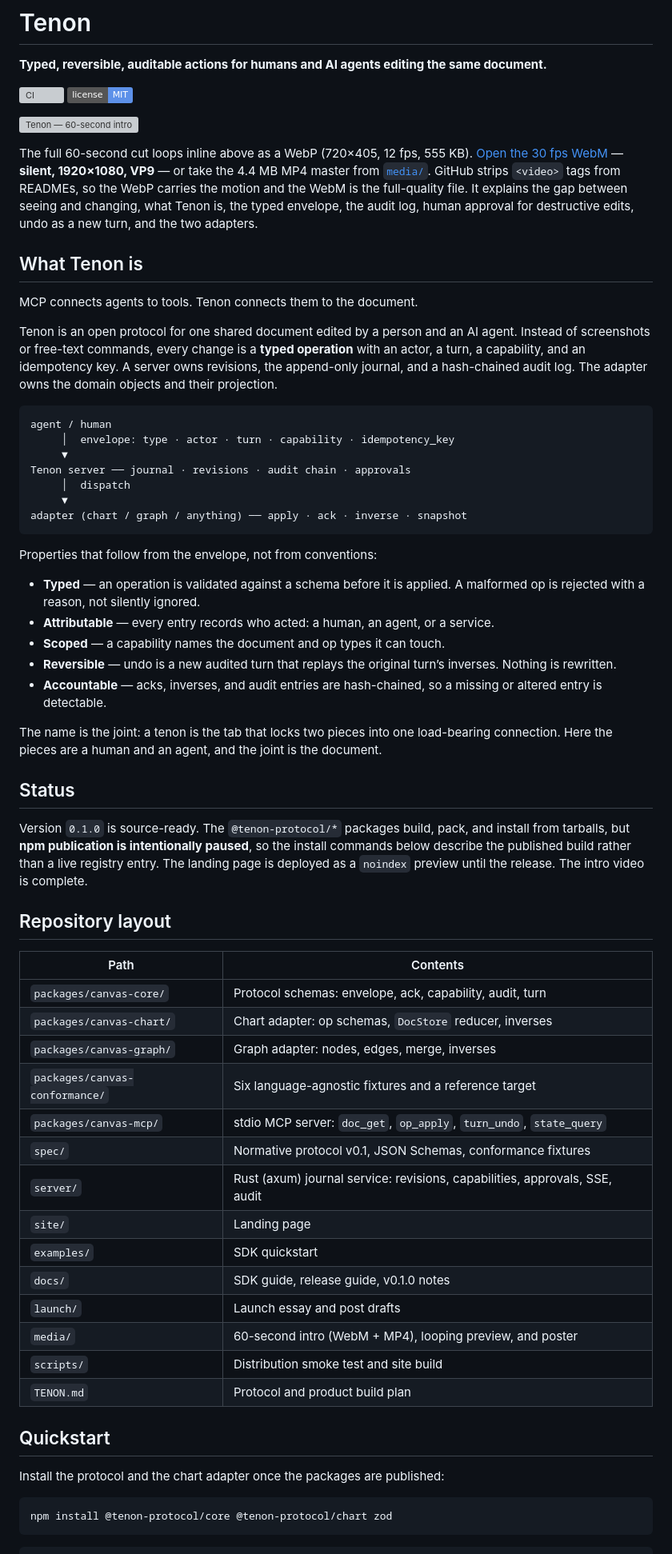
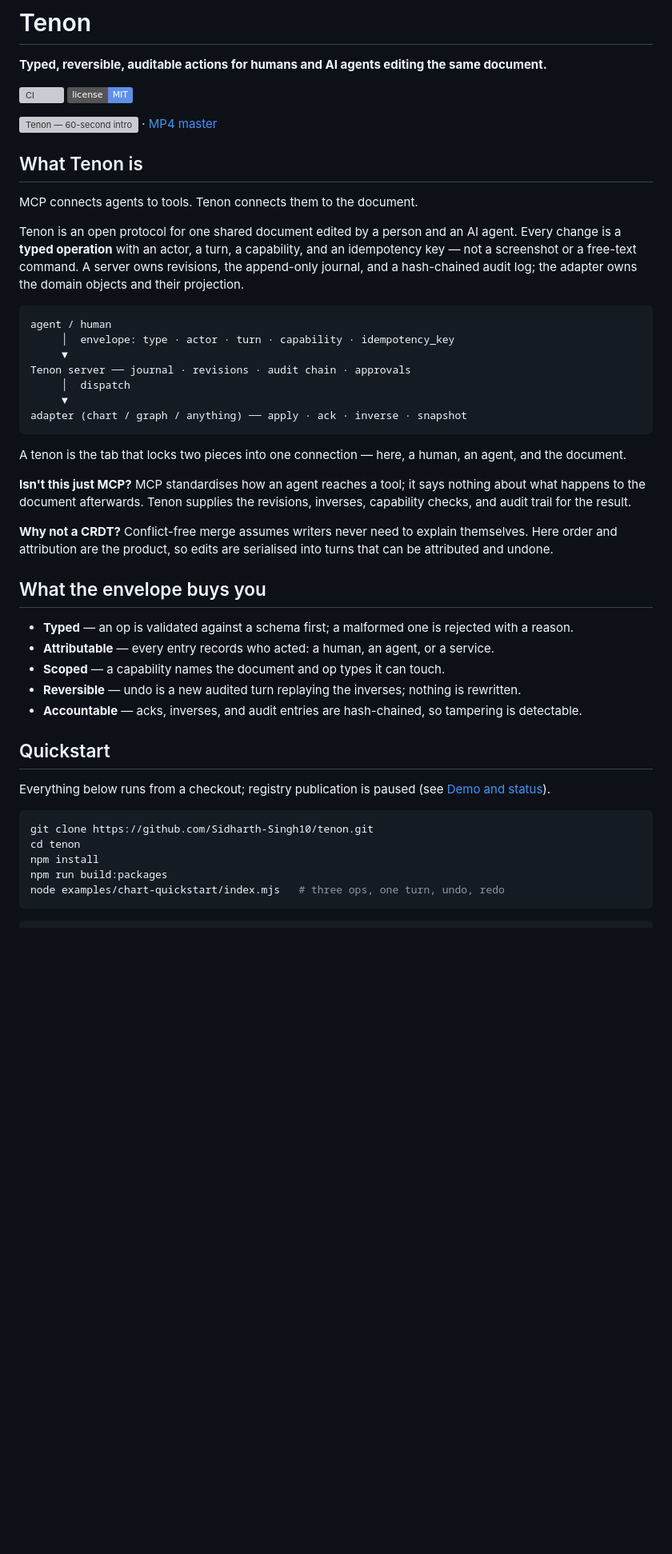
Before and after one commit to Sidharth-Singh10/tenon, a Markdown page: README.md, the part around one of its changes. Shown at 80% size. GitHub-like rendering; badges without logos; blank space fills up the shorter version; grey boxes are pictures that could not be loaded.

````diff
--- a/README.md
+++ b/README.md
@@ -5,23 +5,16 @@
 [![CI](https://github.com/Sidharth-Singh10/tenon/actions/workflows/ci.yml/badge.svg)](https://github.com/Sidharth-Singh10/tenon/actions/workflows/ci.yml)
 [![License: MIT](https://img.shields.io/badge/license-MIT-5d91e9.svg)](LICENSE)
 
-[![Tenon — 60-second intro](media/tenon-intro-preview.webp)](media/tenon-intro-1080p.webm)
-
-The full 60-second cut loops inline above as a WebP (720×405, 12 fps, 555 KB). [Open the 30 fps
-WebM](media/tenon-intro-1080p.webm) — **silent, 1920×1080, VP9** — or take the 4.4 MB MP4 master
-from [`media/`](media/tenon-intro-1080p.mp4). GitHub strips `<video>` tags from READMEs, so the WebP
-carries the motion and the WebM is the full-quality file. It explains the gap between seeing and
-changing, what Tenon is, the typed envelope, the audit log, human approval for destructive edits,
-undo as a new turn, and the two adapters.
+[![Tenon — 60-second intro](media/tenon-intro-preview.webp)](media/tenon-intro-1080p.webm) · [MP4 master](media/tenon-intro-1080p.mp4)
 
 ## What Tenon is
 
 MCP connects agents to tools. Tenon connects them to the document.
 
-Tenon is an open protocol for one shared document edited by a person and an AI agent. Instead of
-screenshots or free-text commands, every change is a **typed operation** with an actor, a turn, a
-capability, and an idempotency key. A server owns revisions, the append-only journal, and a
-hash-chained audit log. The adapter owns the domain objects and their projection.
+Tenon is an open protocol for one shared document edited by a person and an AI agent. Every change
+is a **typed operation** with an actor, a turn, a capability, and an idempotency key — not a
+screenshot or a free-text command. A server owns revisions, the append-only journal, and a
+hash-chained audit log; the adapter owns the domain objects and their projection.
 
 ```text
 agent / human
@@ -33,51 +26,33 @@ Tenon server ── journal · revisions · audit chain · approvals
 adapter (chart / graph / anything) ── apply · ack · inverse · snapshot
 ```
 
-Properties that follow from the envelope, not from conventions:
+A tenon is the tab that locks two pieces into one connection — here, a human, an agent, and the document.
 
-- **Typed** — an operation is validated against a schema before it is applied. A malformed op is
-  rejected with a reason, not silently ignored.
+**Isn't this just MCP?** MCP standardises how an agent reaches a tool; it says nothing about what
+happens to the document afterwards. Tenon supplies the revisions, inverses, capability checks, and
+audit trail for the result.
+
+**Why not a CRDT?** Conflict-free merge assumes writers never need to explain themselves. Here order
+and attribution are the product, so edits are serialised into turns that can be attributed and undone.
+
+## What the envelope buys you
+
+- **Typed** — an op is validated against a schema first; a malformed one is rejected with a reason.
 - **Attributable** — every entry records who acted: a human, an agent, or a service.
 - **Scoped** — a capability names the document and op types it can touch.
-- **Reversible** — undo is a new audited turn that replays the original turn’s inverses. Nothing
-  is rewritten.
-- **Accountable** — acks, inverses, and audit entries are hash-chained, so a missing or altered
-  entry is detectable.
-
-The name is the joint: a tenon is the tab that locks two pieces into one load-bearing connection.
-Here the pieces are a human and an agent, and the joint is the document.
-
-## Status
-
-Version `0.1.0` is source-ready. The `@tenon-protocol/*` packages build, pack, and install from
-tarballs, but **npm publication is intentionally paused**, so the install commands below describe
-the published build rather than a live registry entry. The landing page is deployed as a
-`noindex` preview until the release. The intro video is complete.
-
-## Repository layout
-
-| Path | Contents |
-|---|---|
-| `packages/canvas-core/` | Protocol schemas: envelope, ack, capability, audit, turn |
-| `packages/canvas-chart/` | Chart adapter: op schemas, `DocStore` reducer, inverses |
-| `packages/canvas-graph/` | Graph adapter: nodes, edges, merge, inverses |
-| `packages/canvas-conformance/` | Six language-agnostic fixtures and a reference target |
-| `packages/canvas-mcp/` | stdio MCP server: `doc_get`, `op_apply`, `turn_undo`, `state_query` |
-| `spec/` | Normative protocol v0.1, JSON Schemas, conformance fixtures |
-| `server/` | Rust (axum) journal service: revisions, capabilities, approvals, SSE, audit |
-| `site/` | Landing page |
-| `examples/` | SDK quickstart |
-| `docs/` | SDK guide, release guide, v0.1.0 notes |
-| `launch/` | Launch essay and post drafts |
-| `media/` | 60-second intro (WebM + MP4), looping preview, and poster |
-| `scripts/` | Distribution smoke test and site build |
-| `TENON.md` | Protocol and product build plan |
+- **Reversible** — undo is a new audited turn replaying the inverses; nothing is rewritten.
+- **Accountable** — acks, inverses, and audit entries are hash-chained, so tampering is detectable.
 
 ## Quickstart
 
-Install the protocol and the chart adapter once the packages are published:
+Everything below runs from a checkout; registry publication is paused (see
+[Demo and status](#demo-and-status)).
 
 ```sh
-npm install @tenon-protocol/core @tenon-protocol/chart zod
+git clone https://github.com/Sidharth-Singh10/tenon.git
+cd tenon
+npm install
+npm run build:packages
+node examples/chart-quickstart/index.mjs   # three ops, one turn, undo, redo
 ```
 
````
Also changed, not shown: other parts of README.md (+67 -53 lines).
